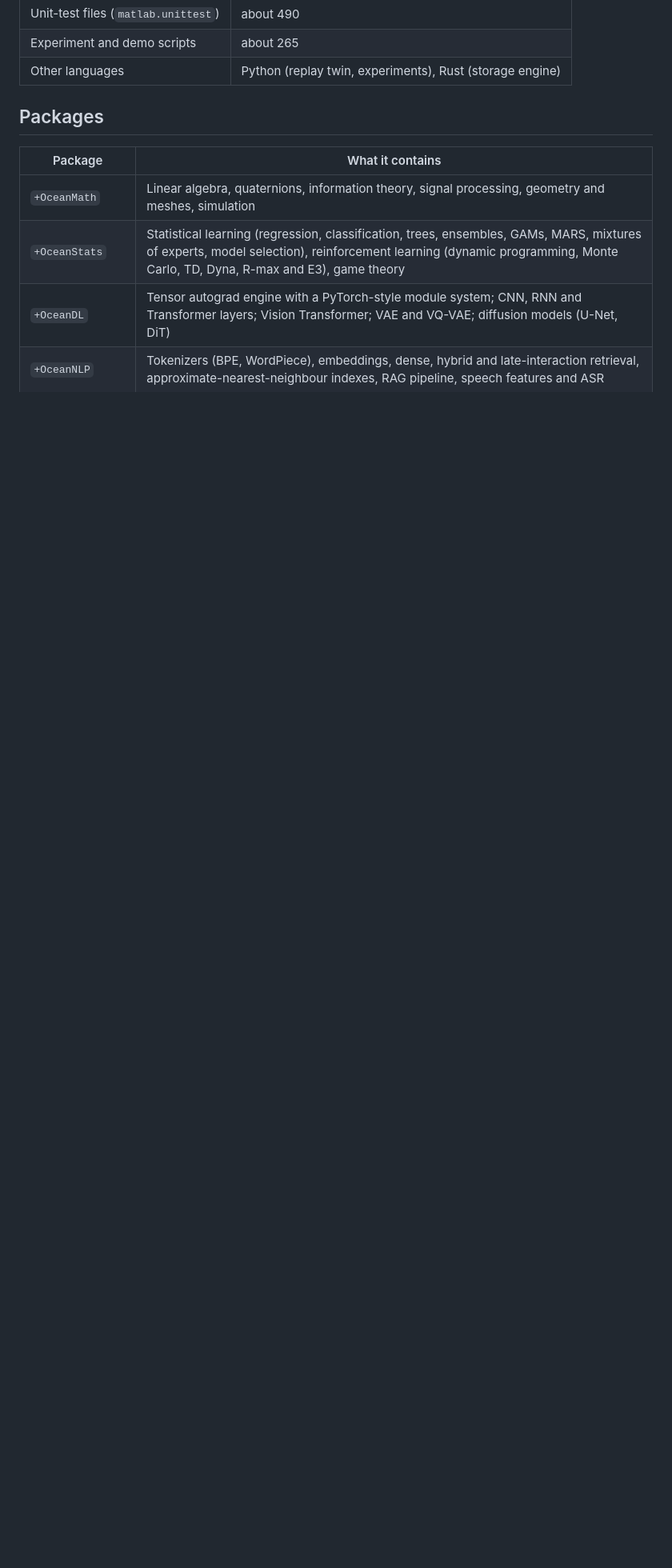
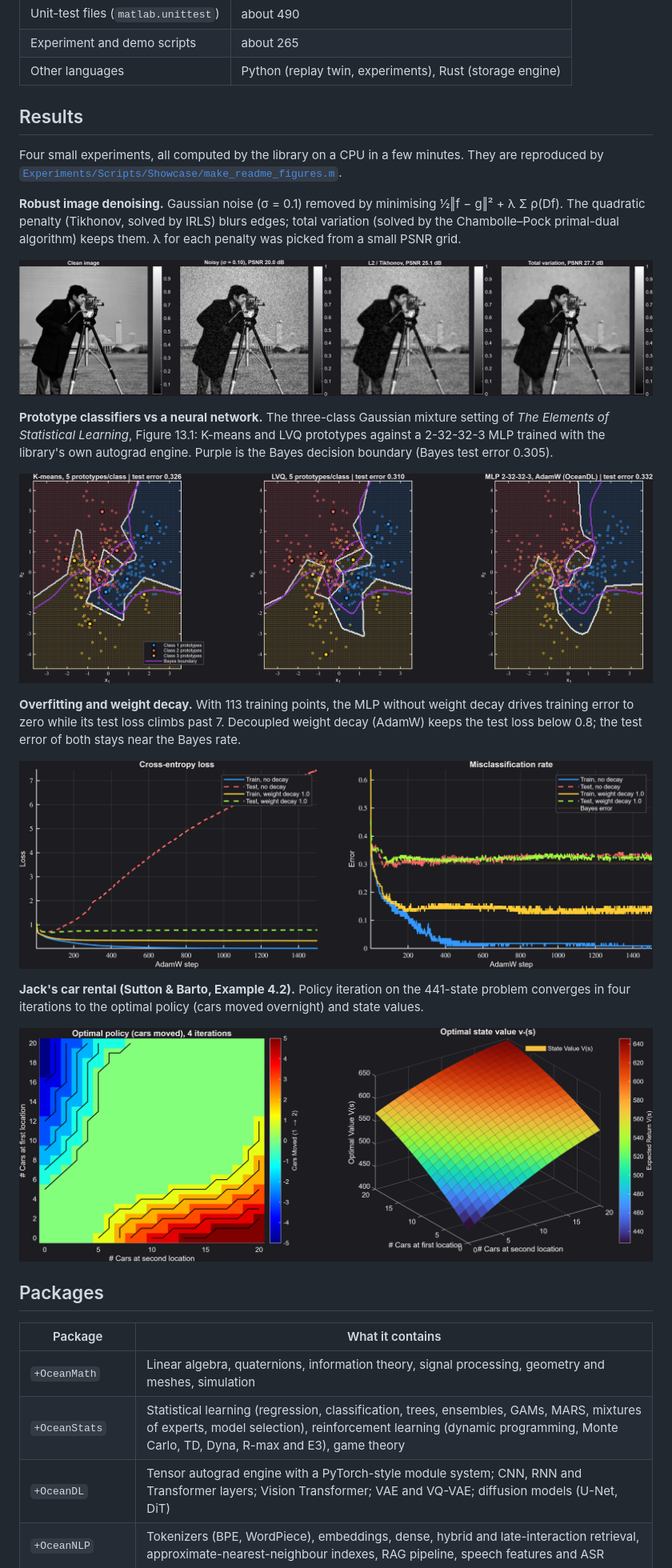
Before and after one commit to oceanvn-main/ocean-library, a Markdown page: README.md, the part around the change. Shown at 80% size. GitHub-like rendering; pictures changed too: docs/images/car_rental_policy_iteration.png (added), docs/images/denoising.png (added), docs/images/mlp_learning_curves.png (added); blank space fills up the shorter version.

Commit message:
Add README results figures and showcase script; redact private identifiers
- Experiments/Scripts/Showcase/make_readme_figures.m reproduces four figures:
  robust image denoising, prototype classifiers vs an MLP, MLP learning
  curves with and without weight decay, Jack's car rental policy iteration
- README gains a Results section with the figures
- Cloud bucket name and local database user name replaced by placeholders

```diff
--- a/README.md
+++ b/README.md
@@ -15,6 +15,40 @@ unit tests.
 | Unit-test files (`matlab.unittest`) | about 490 |
 | Experiment and demo scripts | about 265 |
 | Other languages | Python (replay twin, experiments), Rust (storage engine) |
+
+## Results
+
+Four small experiments, all computed by the library on a CPU in a few
+minutes. They are reproduced by
+[`Experiments/Scripts/Showcase/make_readme_figures.m`](Experiments/Scripts/Showcase/make_readme_figures.m).
+
+**Robust image denoising.** Gaussian noise (σ = 0.1) removed by minimising
+½‖f − g‖² + λ Σ ρ(Df). The quadratic penalty (Tikhonov, solved by IRLS)
+blurs edges; total variation (solved by the Chambolle–Pock primal-dual
+algorithm) keeps them. λ for each penalty was picked from a small PSNR grid.
+
+![Clean, noisy, Tikhonov and total-variation denoised cameraman image](docs/images/denoising.png)
+
+**Prototype classifiers vs a neural network.** The three-class Gaussian
+mixture setting of *The Elements of Statistical Learning*, Figure 13.1:
+K-means and LVQ prototypes against a 2-32-32-3 MLP trained with the
+library's own autograd engine. Purple is the Bayes decision boundary
+(Bayes test error 0.305).
+
+![Decision regions of K-means, LVQ and an MLP on a three-class mixture](docs/images/prototypes_vs_mlp.png)
+
+**Overfitting and weight decay.** With 113 training points, the MLP without
+weight decay drives training error to zero while its test loss climbs past 7.
+Decoupled weight decay (AdamW) keeps the test loss below 0.8; the test error
+of both stays near the Bayes rate.
+
+![Training and test loss and error of the MLP with and without weight decay](docs/images/mlp_learning_curves.png)
+
+**Jack's car rental (Sutton & Barto, Example 4.2).** Policy iteration on the
+441-state problem converges in four iterations to the optimal policy (cars
+moved overnight) and state values.
+
+![Optimal policy and state-value surface for Jack's car rental](docs/images/car_rental_policy_iteration.png)
 
 ## Packages
 
```
Also changed, not shown: 1 other file.
